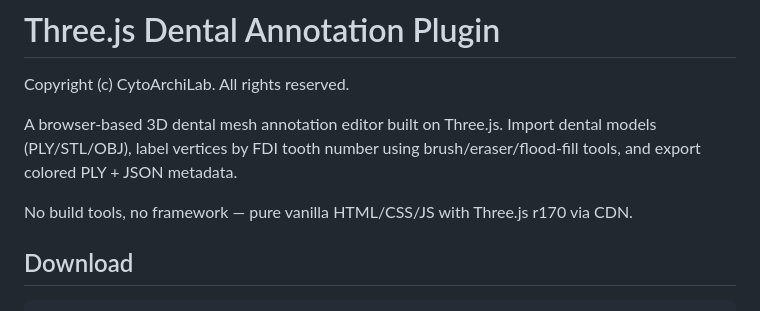
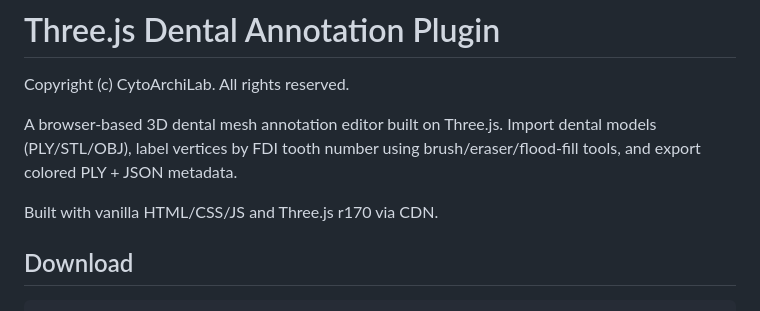
Before and after one commit to CytoArchilab/Plugins, a Markdown page: dental-painting/README.md, the part around the change. Drawn GitHub-style.

Commit message:
Update README description

```diff
--- a/dental-painting/README.md
+++ b/dental-painting/README.md
@@ -4,7 +4,7 @@ Copyright (c) CytoArchiLab. All rights reserved.
 
 A browser-based 3D dental mesh annotation editor built on Three.js. Import dental models (PLY/STL/OBJ), label vertices by FDI tooth number using brush/eraser/flood-fill tools, and export colored PLY + JSON metadata.
 
-No build tools, no framework — pure vanilla HTML/CSS/JS with Three.js r170 via CDN.
+Built with vanilla HTML/CSS/JS and Three.js r170 via CDN.
 
 ## Download
 
```
